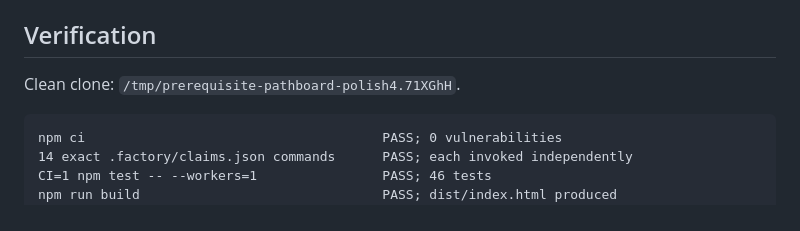
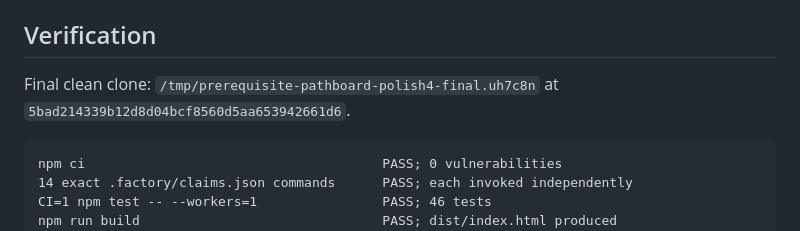
Before and after one commit to B-Divyesh/sf-prerequisite-pathboard, a Markdown page: .factory/handoff.md, the part around the change. Rendered like a GitHub page.

Commit message:
docs: record final clean clone verification

````diff
--- a/.factory/handoff.md
+++ b/.factory/handoff.md
@@ -26,7 +26,8 @@
 
 ## Verification
 
-Clean clone: `/tmp/prerequisite-pathboard-polish4.71XGhH`.
+Final clean clone: `/tmp/prerequisite-pathboard-polish4-final.uh7c8n` at
+`5bad214339b12d8d04bcf8560d5aa653942661d6`.
 
 ```text
 npm ci                                      PASS; 0 vulnerabilities
````
